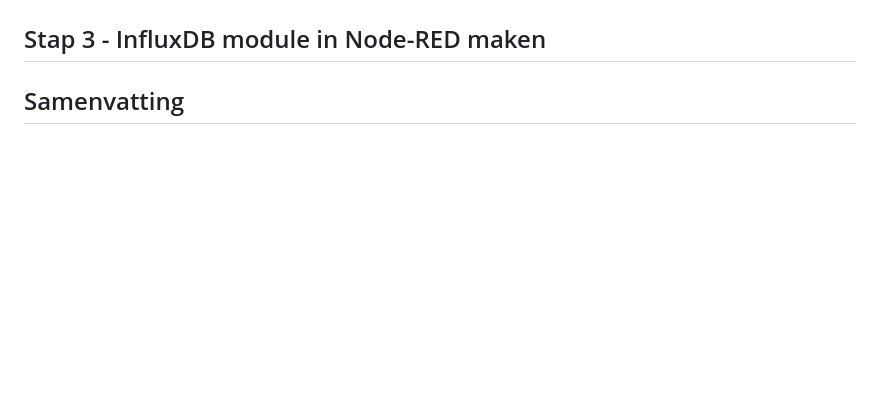
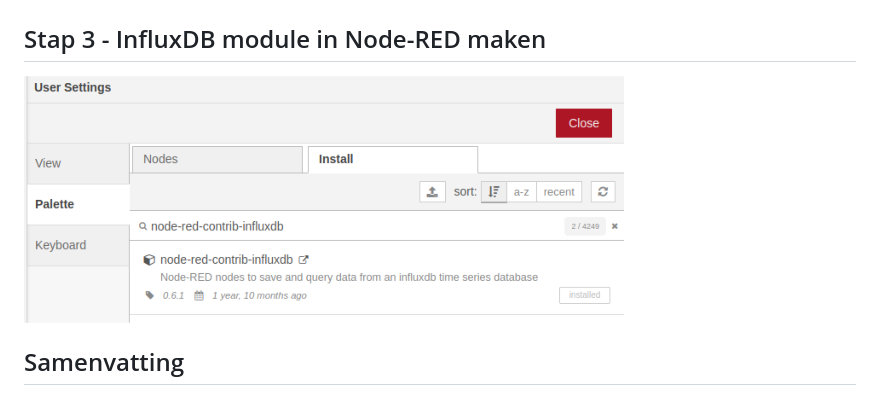
Before and after one commit to rbontekoe/RASPIKIDS, a Markdown page: docs/src/chapter13.md, the part around the change. GitHub-like rendering; pictures changed too: docs/src/assets/fig_13_5.png (added); blank space fills up the shorter version.

Commit message:
update cursus

```diff
--- a/docs/src/chapter13.md
+++ b/docs/src/chapter13.md
@@ -96,5 +96,6 @@ De standaard gebruikers naam en het wachtwoord zijn respectievelijk admin/admin.
 
 ## Stap 3 - InfluxDB module in Node-RED maken
 
+![fig_13_4](assets/fig_13_5.png)
 
 ## Samenvatting
```
Also changed, not shown: docs/stable/assets/fig_13_5.png (added), 1 other file.
